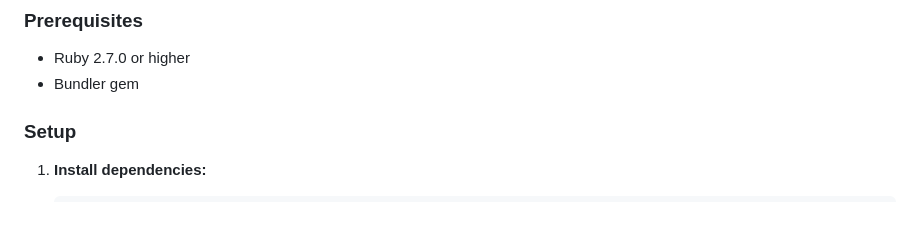
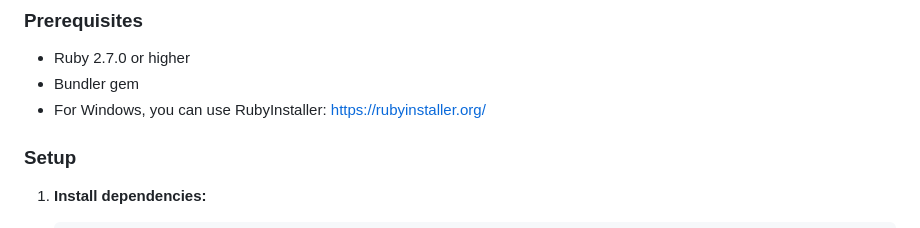
Before and after one commit to perujug/jconfperu, a Markdown page: README.md, the part around the change. Drawn GitHub-style.

Commit message:
Add Windows installation instructions for Ruby in README.md

```diff
--- a/README.md
+++ b/README.md
@@ -15,6 +15,7 @@ This website is built with Jekyll and can be served locally for development.
 
 - Ruby 2.7.0 or higher
 - Bundler gem
+- For Windows, you can use RubyInstaller: https://rubyinstaller.org/
 
 ### Setup
 
```
